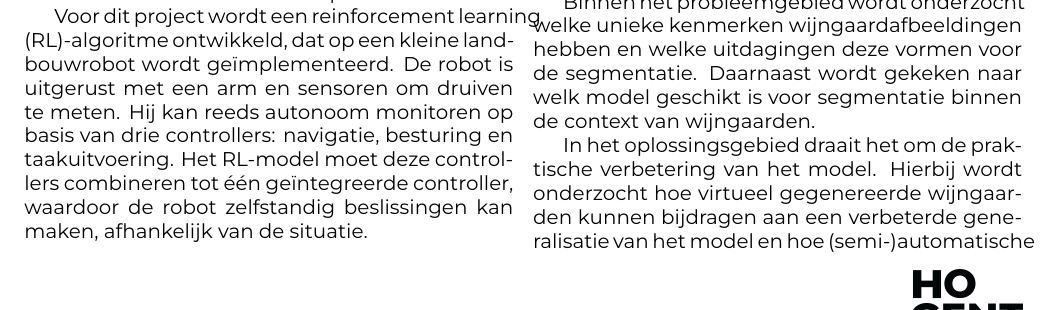
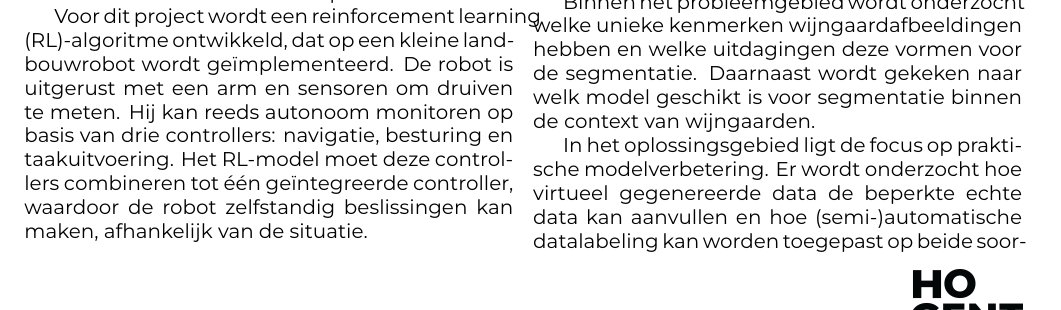
Before and after one commit to hanneloremergan/latex-hogent-bachproef, a LaTeX document (voorstel/MerganHannelore-BPvoorstel.tex, which reads voorstel/voorstel-inhoud.tex): part of page 1 of 2, cut so that both start at the same text. Compiled offline with XeLaTeX.

Commit message:
verduidelijking oplossingsdomein

```diff
--- a/voorstel/voorstel-inhoud.tex
+++ b/voorstel/voorstel-inhoud.tex
@@ -25,7 +25,7 @@ Het semantische segmentatiemodel moet op de robot kunnen draaien en gewassen nau
 
 Binnen het probleemgebied wordt onderzocht welke unieke kenmerken wijngaardafbeeldingen hebben en welke uitdagingen deze vormen voor de segmentatie. Daarnaast wordt gekeken naar welk model geschikt is voor segmentatie binnen de context van wijngaarden.
 
-In het oplossingsgebied draait het om de praktische verbetering van het model. Hierbij wordt onderzocht hoe virtueel gegenereerde wijngaarden kunnen bijdragen aan een verbeterde generalisatie van het model en hoe (semi-)automatische datalabeling ingezet kan worden.  Tot slot wordt modeloptimalisatie bekeken voor gebruik op de robot.
+In het oplossingsgebied ligt de focus op praktische modelverbetering. Er wordt onderzocht hoe virtueel gegenereerde data de beperkte echte data kan aanvullen en hoe (semi-)automatische datalabeling kan worden toegepast op beide soorten data. Daarnaast wordt gekeken naar de modeloptimalisatie voor toepassing op de robot.
 
 Het eindresultaat van de bachelorproef is een proof-of-concept van het afgestemde segmentatiemodel voor de robot, dat gewassen in de wijngaard kan segmenteren. Het model zal worden beoordeeld op efficiëntie en nauwkeurigheid.
 
```
